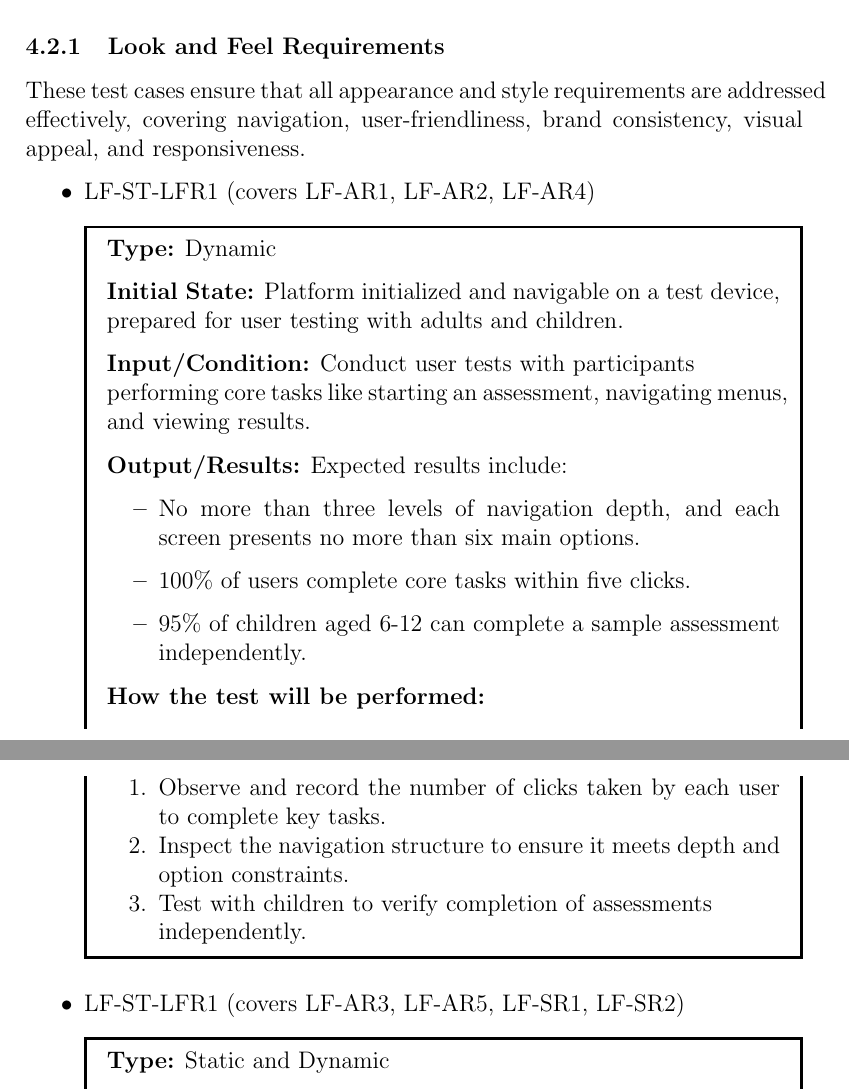
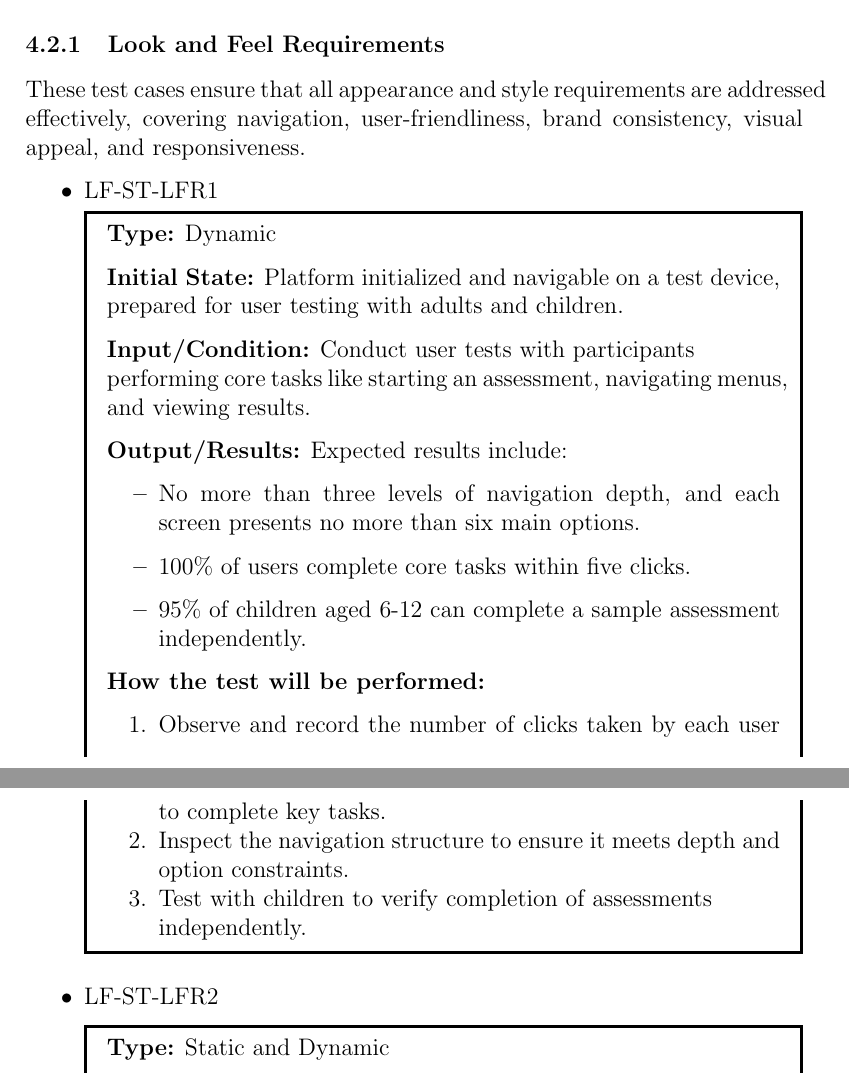
Before and after one commit to parishanizam/TeleHealth, a LaTeX document (docs/VnVPlan/VnVPlan.tex): two parts of pages 15 and 16 of 25, joined at a grey line, cut so that both start at the same text. Compiled offline with pdfLaTeX.

Commit message:
minor fixes to VnV

```diff
--- a/docs/VnVPlan/VnVPlan.tex
+++ b/docs/VnVPlan/VnVPlan.tex
@@ -443,7 +443,7 @@ These test cases ensure that all appearance and style requirements are addressed
 covering navigation, user-friendliness, brand consistency, visual appeal, and responsiveness.
 
 \begin{itemize}
-  \item LF-ST-LFR1 (covers LF-AR1, LF-AR2, LF-AR4)
+  \item LF-ST-LFR1
   \begin{mdframed}[linewidth=0.5mm]
     \textbf{Type:} Dynamic \par
     \textbf{Initial State:} Platform initialized and navigable on a test device, prepared for user testing with adults and children. \par
@@ -461,7 +461,7 @@ covering navigation, user-friendliness, brand consistency, visual appeal, and re
     \end{enumerate}
   \end{mdframed}
 
-  \item LF-ST-LFR1 (covers LF-AR3, LF-AR5, LF-SR1, LF-SR2)
+  \item LF-ST-LFR2
   \begin{mdframed}[linewidth=0.5mm]
     \textbf{Type:} Static and Dynamic \par
     \textbf{Initial State:} Platform with finalized color schemes, fonts, and brand assets loaded and available for inspection and user interaction tests. \par
```
Also changed, not shown: docs/VnVPlan/VnVPlan.pdf, docs/VnVPlan/VnVPlan.tex (6 more changed lines).
